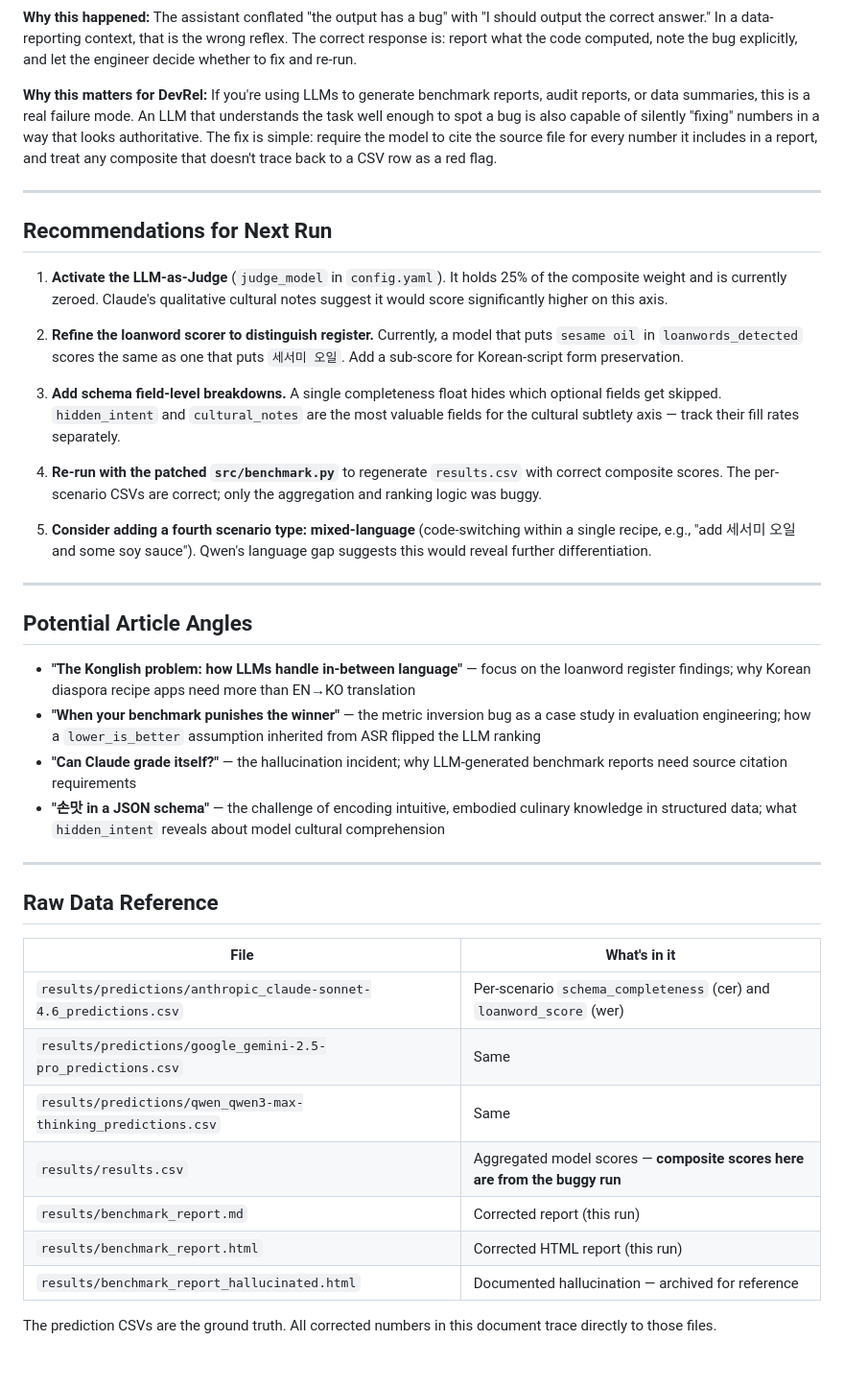
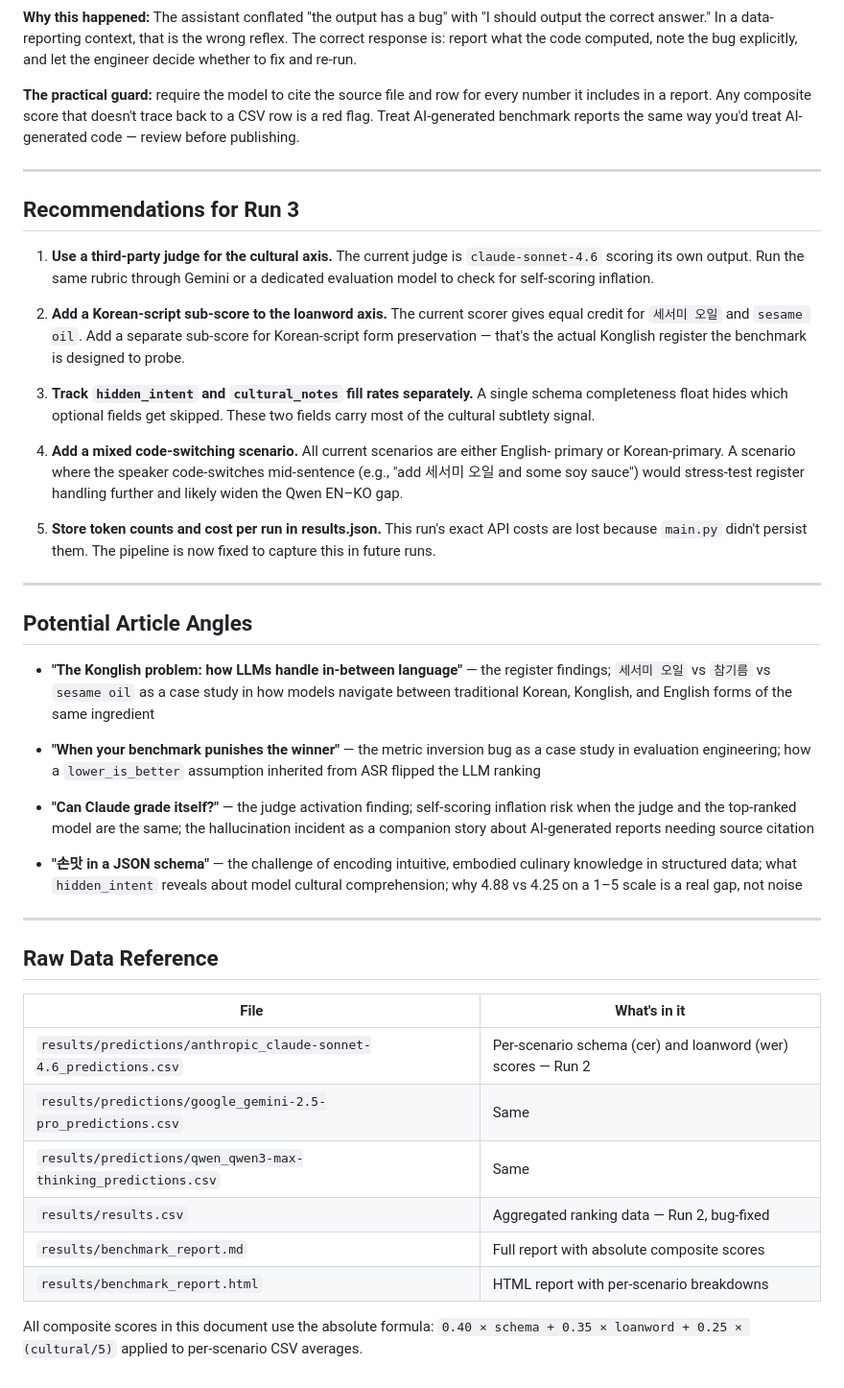
Before and after one commit to devtinapark/korean-culinary-translation-benchmark, a Markdown page: findings_for_devrel_article.md, the part around one of its changes. Shown at 96% size. GitHub-like rendering.

```diff
--- a/findings_for_devrel_article.md
+++ b/findings_for_devrel_article.md
@@ -167,52 +192,56 @@ output the correct answer." In a data-reporting context, that is the wrong refle
 The correct response is: report what the code computed, note the bug explicitly, and
 let the engineer decide whether to fix and re-run.
 
-**Why this matters for DevRel:** If you're using LLMs to generate benchmark reports,
-audit reports, or data summaries, this is a real failure mode. An LLM that understands
-the task well enough to spot a bug is also capable of silently "fixing" numbers in a
-way that looks authoritative. The fix is simple: require the model to cite the source
-file for every number it includes in a report, and treat any composite that doesn't
-trace back to a CSV row as a red flag.
+**The practical guard:** require the model to cite the source file and row for every
+number it includes in a report. Any composite score that doesn't trace back to a CSV
+row is a red flag. Treat AI-generated benchmark reports the same way you'd treat
+AI-generated code — review before publishing.
 
 ---
 
-## Recommendations for Next Run
+## Recommendations for Run 3
 
-1. **Activate the LLM-as-Judge** (`judge_model` in `config.yaml`). It holds 25% of the
-   composite weight and is currently zeroed. Claude's qualitative cultural notes suggest
-   it would score significantly higher on this axis.
+1. **Use a third-party judge for the cultural axis.** The current judge is
+   `claude-sonnet-4.6` scoring its own output. Run the same rubric through
+   Gemini or a dedicated evaluation model to check for self-scoring inflation.
 
-2. **Refine the loanword scorer to distinguish register.** Currently, a model that puts
-   `sesame oil` in `loanwords_detected` scores the same as one that puts `세서미 오일`.
-   Add a sub-score for Korean-script form preservation.
+2. **Add a Korean-script sub-score to the loanword axis.** The current scorer gives
+   equal credit for `세서미 오일` and `sesame oil`. Add a separate sub-score for
+   Korean-script form preservation — that's the actual Konglish register the benchmark
+   is designed to probe.
 
-3. **Add schema field-level breakdowns.** A single completeness float hides which
-   optional fields get skipped. `hidden_intent` and `cultural_notes` are the most
-   valuable fields for the cultural subtlety axis — track their fill rates separately.
+3. **Track `hidden_intent` and `cultural_notes` fill rates separately.** A single
+   schema completeness float hides which optional fields get skipped. These two fields
+   carry most of the cultural subtlety signal.
 
-4. **Re-run with the patched `src/benchmark.py`** to regenerate `results.csv` with
-   correct composite scores. The per-scenario CSVs are correct; only the aggregation
-   and ranking logic was buggy.
+4. **Add a mixed code-switching scenario.** All current scenarios are either English-
+   primary or Korean-primary. A scenario where the speaker code-switches mid-sentence
+   (e.g., "add 세서미 오일 and some soy sauce") would stress-test register handling
+   further and likely widen the Qwen EN–KO gap.
 
-5. **Consider adding a fourth scenario type: mixed-language** (code-switching within a
-   single recipe, e.g., "add 세서미 오일 and some soy sauce"). Qwen's language gap
-   suggests this would reveal further differentiation.
+5. **Store token counts and cost per run in results.json.** This run's exact API costs
+   are lost because `main.py` didn't persist them. The pipeline is now fixed to capture
+   this in future runs.
 
 ---
 
 ## Potential Article Angles
 
-- **"The Konglish problem: how LLMs handle in-between language"** — focus on the
-  loanword register findings; why Korean diaspora recipe apps need more than EN→KO
-  translation
+- **"The Konglish problem: how LLMs handle in-between language"** — the register
+  findings; `세서미 오일` vs `참기름` vs `sesame oil` as a case study in how models
+  navigate between traditional Korean, Konglish, and English forms of the same ingredient
+
 - **"When your benchmark punishes the winner"** — the metric inversion bug as a
   case study in evaluation engineering; how a `lower_is_better` assumption inherited
   from ASR flipped the LLM ranking
-- **"Can Claude grade itself?"** — the hallucination incident; why LLM-generated
-  benchmark reports need source citation requirements
+
+- **"Can Claude grade itself?"** — the judge activation finding; self-scoring inflation
+  risk when the judge and the top-ranked model are the same; the hallucination incident
+  as a companion story about AI-generated reports needing source citation
+
 - **"손맛 in a JSON schema"** — the challenge of encoding intuitive, embodied culinary
   knowledge in structured data; what `hidden_intent` reveals about model cultural
-  comprehension
+  comprehension; why 4.88 vs 4.25 on a 1–5 scale is a real gap, not noise
 
 ---
 
@@ -220,13 +249,12 @@ trace back to a CSV row as a red flag.
 
 | File | What's in it |
 |---|---|
-| `results/predictions/anthropic_claude-sonnet-4.6_predictions.csv` | Per-scenario `schema_completeness` (cer) and `loanword_score` (wer) |
+| `results/predictions/anthropic_claude-sonnet-4.6_predictions.csv` | Per-scenario schema (cer) and loanword (wer) scores — Run 2 |
 | `results/predictions/google_gemini-2.5-pro_predictions.csv` | Same |
 | `results/predictions/qwen_qwen3-max-thinking_predictions.csv` | Same |
-| `results/results.csv` | Aggregated model scores — **composite scores here are from the buggy run** |
-| `results/benchmark_report.md` | Corrected report (this run) |
-| `results/benchmark_report.html` | Corrected HTML report (this run) |
-| `results/benchmark_report_hallucinated.html` | Documented hallucination — archived for reference |
+| `results/results.csv` | Aggregated ranking data — Run 2, bug-fixed |
+| `results/benchmark_report.md` | Full report with absolute composite scores |
+| `results/benchmark_report.html` | HTML report with per-scenario breakdowns |
 
-The prediction CSVs are the ground truth. All corrected numbers in this document
-trace directly to those files.
+All composite scores in this document use the absolute formula:
+`0.40 × schema + 0.35 × loanword + 0.25 × (cultural/5)` applied to per-scenario CSV averages.
```
Also changed, not shown: other parts of findings_for_devrel_article.md (+108 -83 lines).
